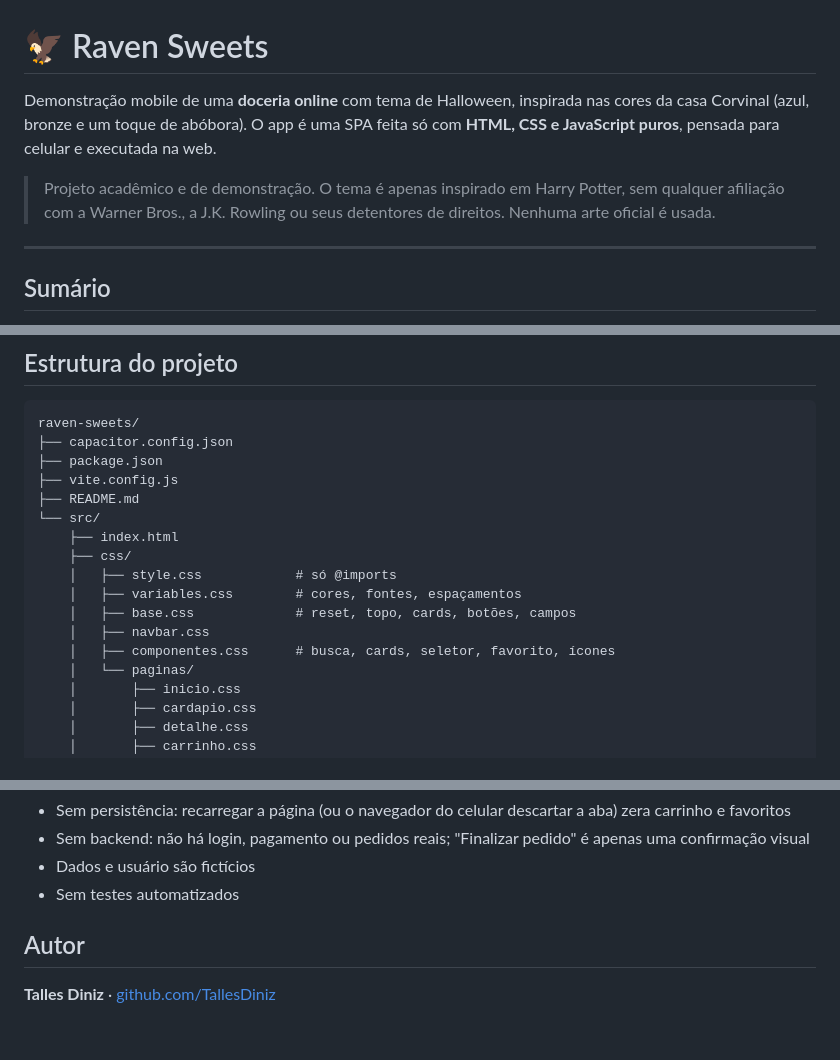
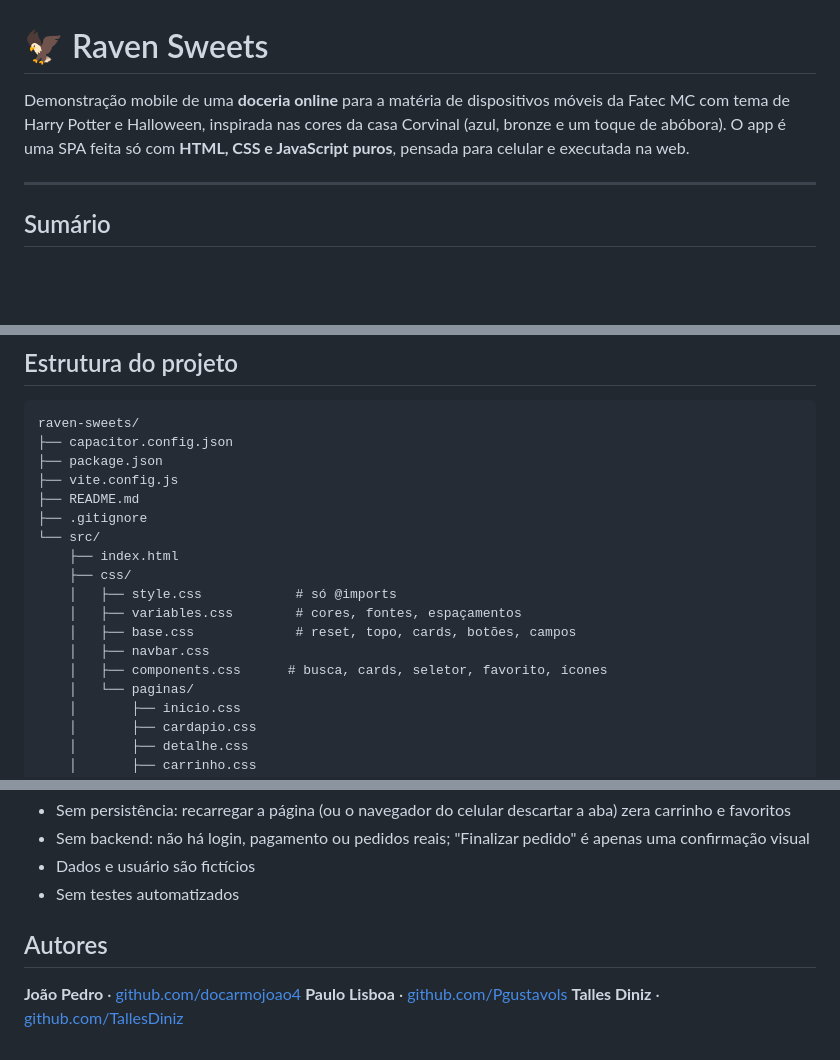
Before and after one commit to TallesDiniz/raven-sweets, a Markdown page: README.md, 3 parts joined by grey strips. Rendered like a GitHub page; blank space fills up the shorter version.

Commit message:
Finalização do projeto

```diff
--- a/README.md
+++ b/README.md
@@ -1,8 +1,8 @@
 # 🦅 Raven Sweets
 
-Demonstração mobile de uma **doceria online** com tema de Halloween, inspirada nas cores da casa Corvinal (azul, bronze e um toque de abóbora). O app é uma SPA feita só com **HTML, CSS e JavaScript puros**, pensada para celular e executada na web.
+Demonstração mobile de uma **doceria online** para a matéria de dispositivos móveis da Fatec MC com tema de Harry Potter e Halloween, inspirada nas cores da casa Corvinal (azul, bronze e um toque de abóbora). O app é uma SPA feita só com **HTML, CSS e JavaScript puros**, pensada para celular e executada na web.
 
-> Projeto acadêmico e de demonstração. O tema é apenas inspirado em Harry Potter, sem qualquer afiliação com a Warner Bros., a J.K. Rowling ou seus detentores de direitos. Nenhuma arte oficial é usada.
+
 
 ---
 
@@ -130,6 +130,7 @@ raven-sweets/
 ├── package.json
 ├── vite.config.js
 ├── README.md
+├── .gitignore
 └── src/
     ├── index.html
     ├── css/
@@ -137,7 +138,7 @@ raven-sweets/
     │   ├── variables.css        # cores, fontes, espaçamentos
     │   ├── base.css             # reset, topo, cards, botões, campos
     │   ├── navbar.css
-    │   ├── componentes.css      # busca, cards, seletor, favorito, ícones
+    │   ├── components.css      # busca, cards, seletor, favorito, ícones
     │   └── paginas/
     │       ├── inicio.css
     │       ├── cardapio.css
@@ -336,6 +336,8 @@ Em um app nativo, o splash screen precisa ser escondido por código (`SplashScre
 - Dados e usuário são fictícios
 - Sem testes automatizados
 
-## Autor
+## Autores
 
+**João Pedro** · [github.com/docarmojoao4](https://github.com/docarmojoao4)
+**Paulo Lisboa** · [github.com/Pgustavols](https://github.com/Pgustavols)
 **Talles Diniz** · [github.com/TallesDiniz](https://github.com/TallesDiniz)
```
Also changed, not shown: other parts of README.md (+0 -1 lines).
